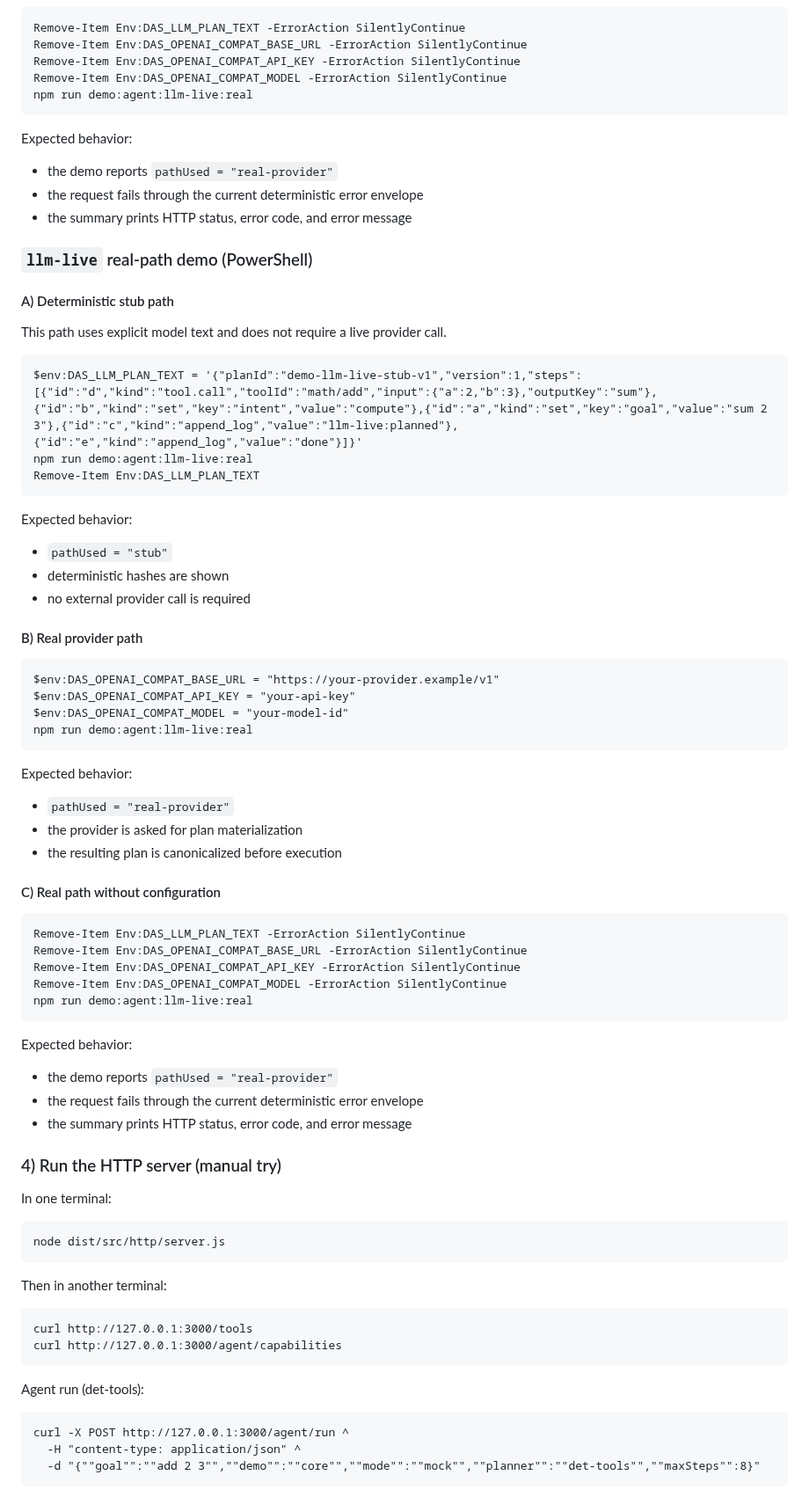
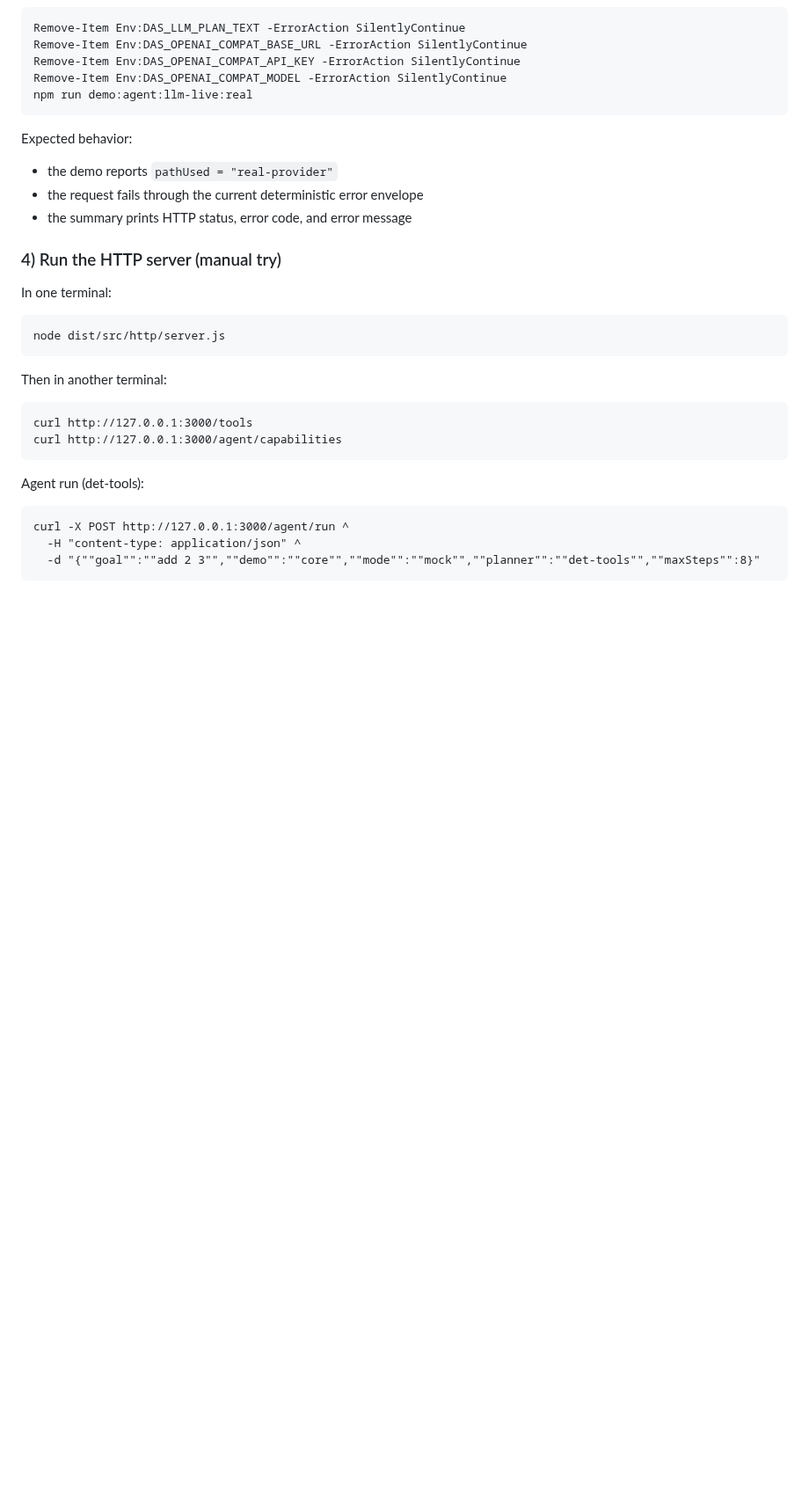
Before and after one commit to crasofuentes-hub/deterministic-agent-system, a Markdown page: README.md, the part around the change. Shown at 88% size. GitHub-like rendering; blank space fills up the shorter version.

Commit message:
docs(readme): remove duplicated llm-live real-path demo section

```diff
--- a/README.md
+++ b/README.md
@@ -441,46 +441,6 @@ Expected behavior:
 - the summary prints HTTP status, error code, and error message
 
 
-### `llm-live` real-path demo (PowerShell)
-
-#### A) Deterministic stub path
-
-This path uses explicit model text and does not require a live provider call.
-
-    $env:DAS_LLM_PLAN_TEXT = '{"planId":"demo-llm-live-stub-v1","version":1,"steps":[{"id":"d","kind":"tool.call","toolId":"math/add","input":{"a":2,"b":3},"outputKey":"sum"},{"id":"b","kind":"set","key":"intent","value":"compute"},{"id":"a","kind":"set","key":"goal","value":"sum 2 3"},{"id":"c","kind":"append_log","value":"llm-live:planned"},{"id":"e","kind":"append_log","value":"done"}]}'
-    npm run demo:agent:llm-live:real
-    Remove-Item Env:DAS_LLM_PLAN_TEXT
-
-Expected behavior:
-- `pathUsed = "stub"`
-- deterministic hashes are shown
-- no external provider call is required
-
-#### B) Real provider path
-
-    $env:DAS_OPENAI_COMPAT_BASE_URL = "https://your-provider.example/v1"
-    $env:DAS_OPENAI_COMPAT_API_KEY = "your-api-key"
-    $env:DAS_OPENAI_COMPAT_MODEL = "your-model-id"
-    npm run demo:agent:llm-live:real
-
-Expected behavior:
-- `pathUsed = "real-provider"`
-- the provider is asked for plan materialization
-- the resulting plan is canonicalized before execution
-
-#### C) Real path without configuration
-
-    Remove-Item Env:DAS_LLM_PLAN_TEXT -ErrorAction SilentlyContinue
-    Remove-Item Env:DAS_OPENAI_COMPAT_BASE_URL -ErrorAction SilentlyContinue
-    Remove-Item Env:DAS_OPENAI_COMPAT_API_KEY -ErrorAction SilentlyContinue
-    Remove-Item Env:DAS_OPENAI_COMPAT_MODEL -ErrorAction SilentlyContinue
-    npm run demo:agent:llm-live:real
-
-Expected behavior:
-- the demo reports `pathUsed = "real-provider"`
-- the request fails through the current deterministic error envelope
-- the summary prints HTTP status, error code, and error message
-
 ### 4) Run the HTTP server (manual try)
 
 In one terminal:
```
